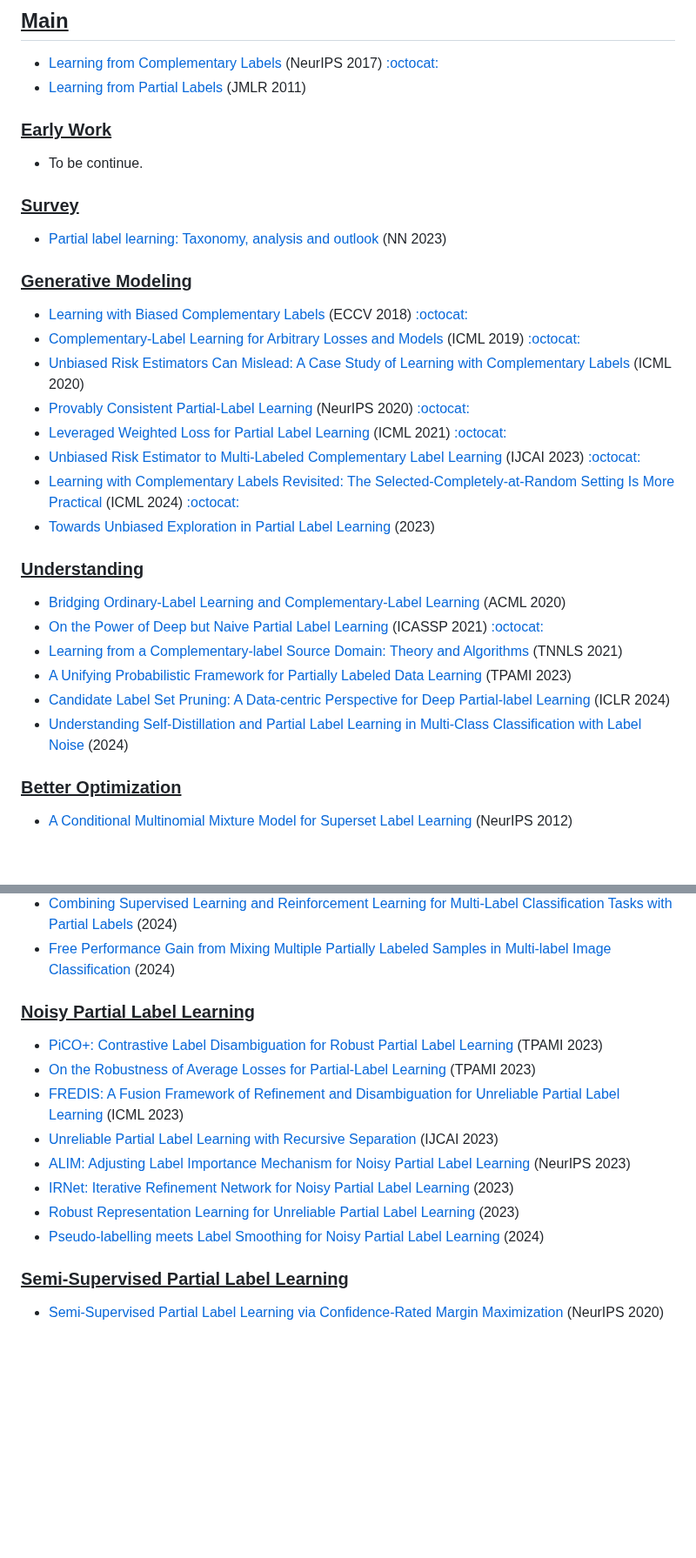
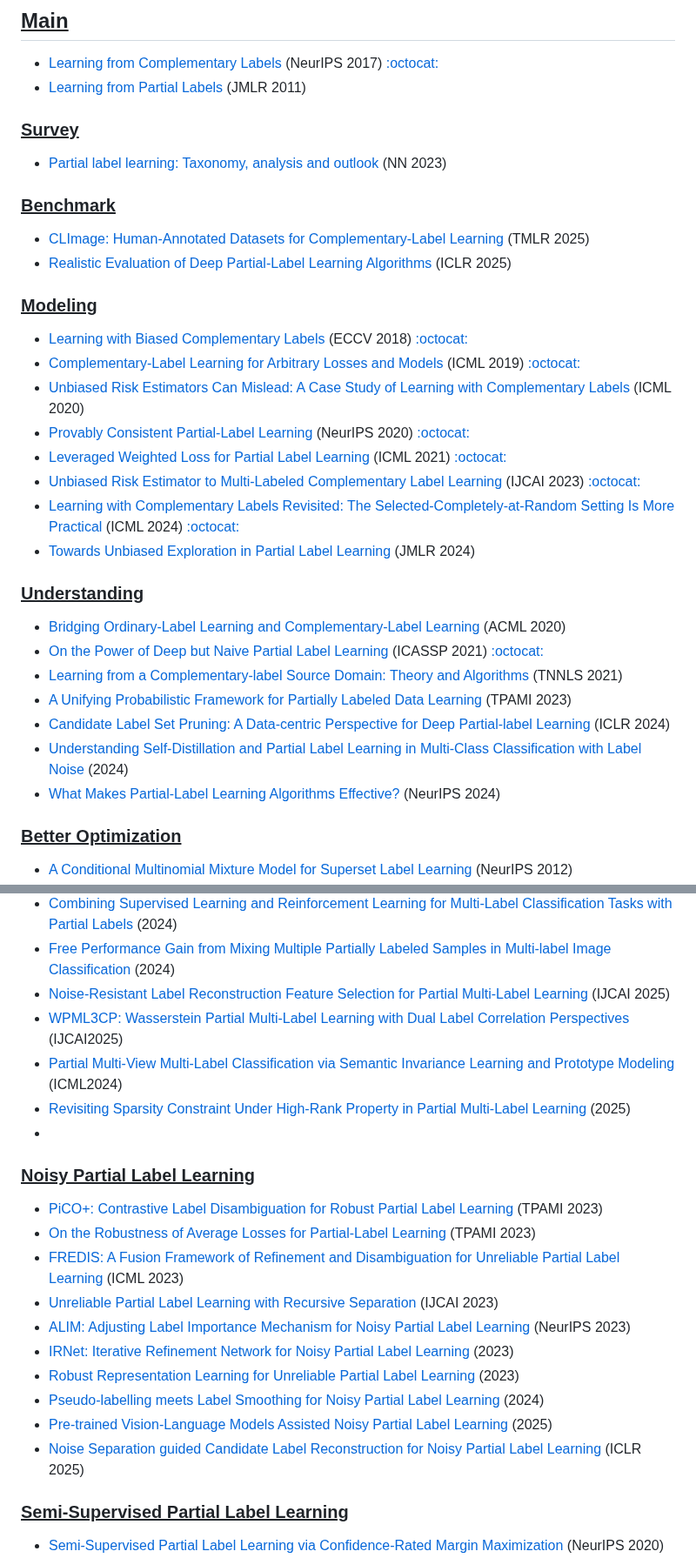
Before and after one commit to wu-dd/Advances-in-Partial-and-Complementary-Label-Learning, a Markdown page: README.md, 2 parts joined by grey strips. Shown at 87% size. Drawn GitHub-style; blank space fills up the shorter version.

```diff
--- a/README.md
+++ b/README.md
@@ -74,21 +75,22 @@
 - [Learning from Complementary Labels](https://arxiv.org/abs/1705.07541) (NeurIPS 2017) [:octocat:](https://github.com/takashiishida/comp)
 - [Learning from Partial Labels](https://jmlr.org/papers/v12/cour11a.html) (JMLR 2011)
 
-<a name="early-work" />
-
-### <u>Early Work</u>
-
-+ To be continue.
-
 <a name="survey" />
 
 ### <u>Survey</u>
 
 - [Partial label learning: Taxonomy, analysis and outlook](https://www.sciencedirect.com/science/article/abs/pii/S0893608023000825) (NN 2023)
 
+<a name="benchmark" />
+
+### <u>Benchmark</u>
+
+- [CLImage: Human-Annotated Datasets for Complementary-Label Learning](https://arxiv.org/abs/2305.08295) (TMLR 2025)
+- [Realistic Evaluation of Deep Partial-Label Learning Algorithms](https://arxiv.org/pdf/2502.10184) (ICLR 2025)
+
 <a name="theory-based" />
 
-### <u>Generative Modeling</u>
+### <u>Modeling</u>
 
 - [Learning with Biased Complementary Labels](https://arxiv.org/abs/1711.09535)  (ECCV 2018) [:octocat:](https://github.com/takashiishida/comp)
 - [Complementary-Label Learning for Arbitrary Losses and Models](https://arxiv.org/abs/1810.04327) (ICML 2019) [:octocat:](https://github.com/takashiishida/comp)
@@ -97,7 +99,7 @@
 - [Leveraged Weighted Loss for Partial Label Learning](https://arxiv.org/abs/2106.05731) (ICML 2021) [:octocat:](https://github.com/hongwei-wen/LW-loss-for-partial-label)
 - [Unbiased Risk Estimator to Multi-Labeled Complementary Label Learning](https://www.ijcai.org/proceedings/2023/415) (IJCAI 2023) [:octocat:](https://github.com/GaoYi439/GDF)
 - [Learning with Complementary Labels Revisited: The Selected-Completely-at-Random Setting Is More Practical](https://arxiv.org/abs/2311.15502) (ICML 2024) [:octocat:](https://github.com/wwangwitsel/SCARCE)
-- [Towards Unbiased Exploration in Partial Label Learning](https://arxiv.org/abs/2307.00465) (2023)
+- [Towards Unbiased Exploration in Partial Label Learning](https://arxiv.org/abs/2307.00465) (JMLR 2024)
 
 <a name="understanding" />
 
@@ -109,6 +111,7 @@
 - [A Unifying Probabilistic Framework for Partially Labeled Data Learning](https://ieeexplore.ieee.org/document/9983986) (TPAMI 2023)
 - [Candidate Label Set Pruning: A Data-centric Perspective for Deep Partial-label Learning](https://openreview.net/forum?id=Fk5IzauJ7F) (ICLR 2024)
 - [Understanding Self-Distillation and Partial Label Learning in Multi-Class Classification with Label Noise](https://arxiv.org/abs/2402.10482) (2024)
+- [What Makes Partial-Label Learning Algorithms Effective?](https://openreview.net/forum?id=JpqEzPTuv6) (NeurIPS 2024)
 
 <a name="better-optimization" />
 
@@ -213,6 +222,11 @@
 - [PLMCL: Partial-Label Momentum Curriculum Learning for Multi-Label Image Classification](https://arxiv.org/abs/2208.09999) (2024)
 - [Combining Supervised Learning and Reinforcement Learning for Multi-Label Classification Tasks with Partial Labels](https://arxiv.org/abs/2406.16293) (2024)
 - [Free Performance Gain from Mixing Multiple Partially Labeled Samples in Multi-label Image Classification](https://arxiv.org/abs/2405.15860) (2024)
+- [Noise-Resistant Label Reconstruction Feature Selection for Partial Multi-Label Learning](https://arxiv.org/pdf/2506.04669) (IJCAI 2025)
+- [WPML3CP: Wasserstein Partial Multi-Label Learning with Dual Label Correlation Perspectives]() (IJCAI2025)
+- [Partial Multi-View Multi-Label Classification via Semantic Invariance Learning and Prototype Modeling](https://proceedings.mlr.press/v235/liu24bv.html) (ICML2024)
+- [Revisiting Sparsity Constraint Under High-Rank Property in Partial Multi-Label Learning](https://arxiv.org/pdf/2505.20938) (2025)
+-
 
 <a name="noisy-partial-label-learning" />
 
@@ -226,6 +240,8 @@
 - [IRNet: Iterative Refinement Network for Noisy Partial Label Learning](https://arxiv.org/abs/2211.04774) (2023)
 - [Robust Representation Learning for Unreliable Partial Label Learning](https://arxiv.org/abs/2308.16718) (2023)
 - [Pseudo-labelling meets Label Smoothing for Noisy Partial Label Learning](https://arxiv.org/abs/2402.04835) (2024)
+- [Pre-trained Vision-Language Models Assisted Noisy Partial Label Learning](https://arxiv.org/pdf/2506.03229) (2025)
+- [Noise Separation guided Candidate Label Reconstruction for Noisy Partial Label Learning]() (ICLR 2025)
 
 <a name="semi-supervised-partial-label-learning" />
 
```
Also changed, not shown: other parts of README.md (+19 -10 lines).
